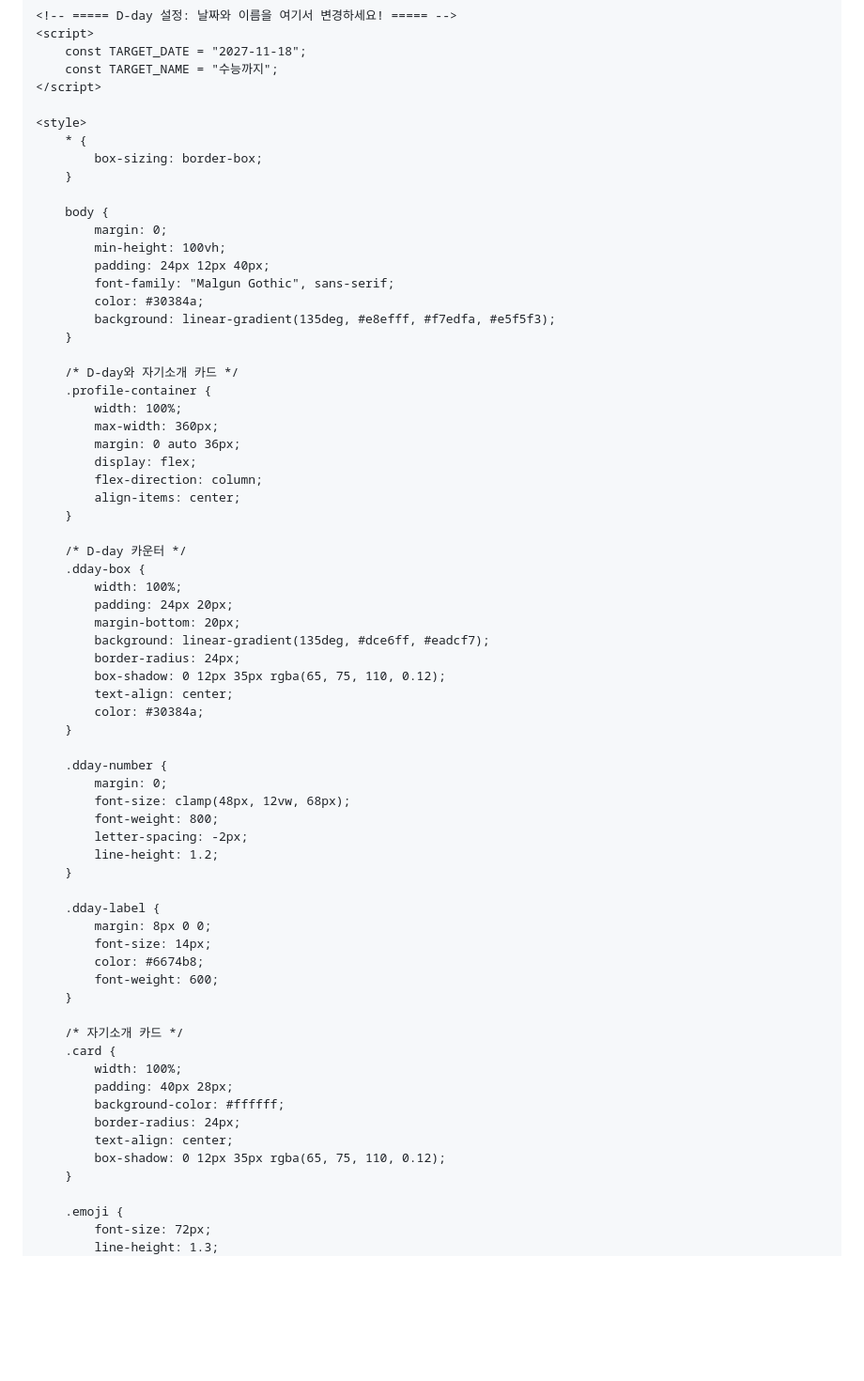
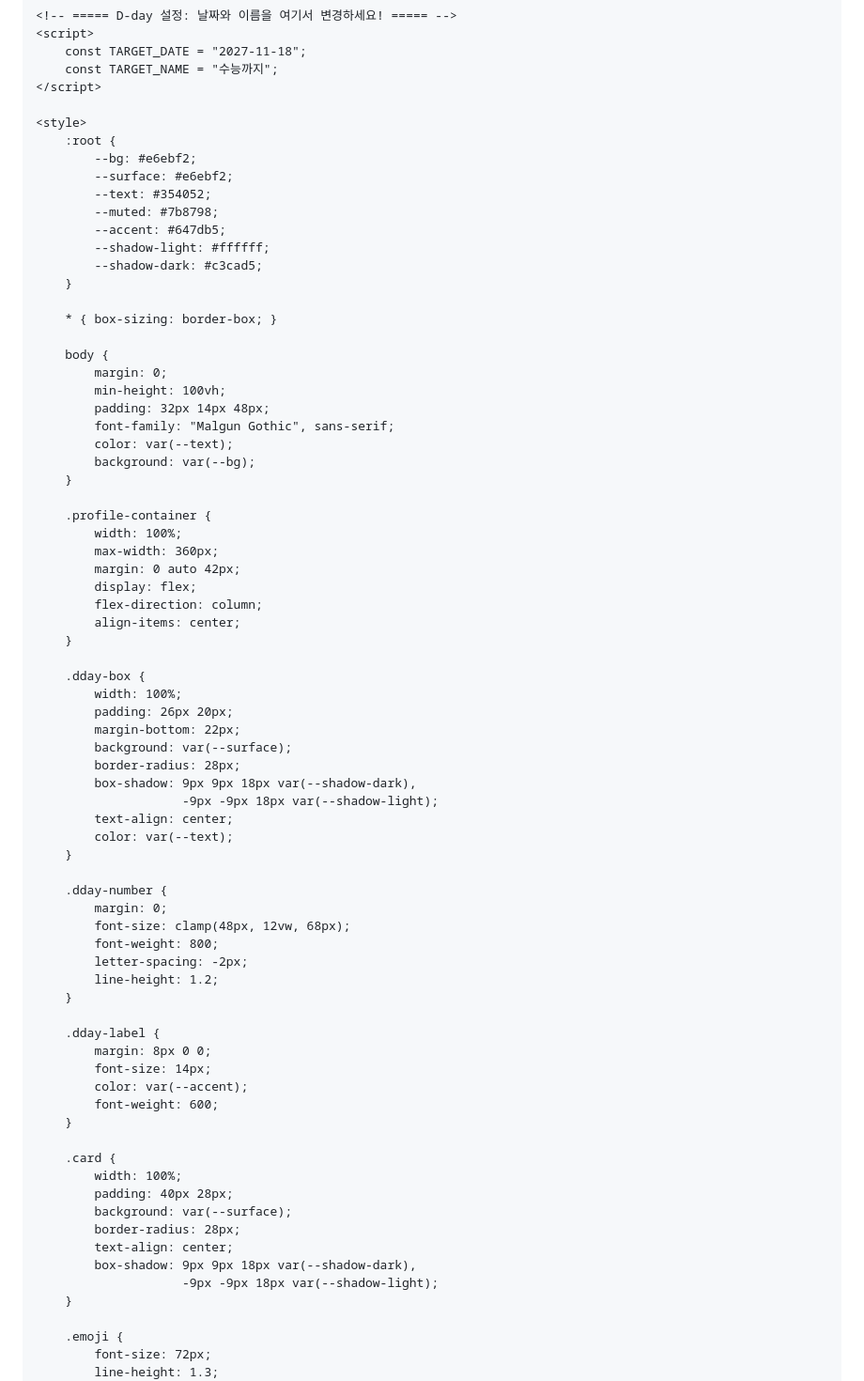
Before and after one commit to Everain00/jagisogae-test, a Markdown page: README.md, the part around one of its changes. Shown at 94% size. GitHub-like rendering; blank space fills up the shorter version.

```diff
--- a/README.md
+++ b/README.md
@@ -12,39 +12,46 @@
     </script>
 
     <style>
-        * {
-            box-sizing: border-box;
+        :root {
+            --bg: #e6ebf2;
+            --surface: #e6ebf2;
+            --text: #354052;
+            --muted: #7b8798;
+            --accent: #647db5;
+            --shadow-light: #ffffff;
+            --shadow-dark: #c3cad5;
         }
+
+        * { box-sizing: border-box; }
 
         body {
             margin: 0;
             min-height: 100vh;
-            padding: 24px 12px 40px;
+            padding: 32px 14px 48px;
             font-family: "Malgun Gothic", sans-serif;
-            color: #30384a;
-            background: linear-gradient(135deg, #e8efff, #f7edfa, #e5f5f3);
+            color: var(--text);
+            background: var(--bg);
         }
 
-        /* D-day와 자기소개 카드 */
         .profile-container {
             width: 100%;
             max-width: 360px;
-            margin: 0 auto 36px;
+            margin: 0 auto 42px;
             display: flex;
             flex-direction: column;
             align-items: center;
         }
 
-        /* D-day 카운터 */
         .dday-box {
             width: 100%;
-            padding: 24px 20px;
-            margin-bottom: 20px;
-            background: linear-gradient(135deg, #dce6ff, #eadcf7);
-            border-radius: 24px;
-            box-shadow: 0 12px 35px rgba(65, 75, 110, 0.12);
+            padding: 26px 20px;
+            margin-bottom: 22px;
+            background: var(--surface);
+            border-radius: 28px;
+            box-shadow: 9px 9px 18px var(--shadow-dark),
+                        -9px -9px 18px var(--shadow-light);
             text-align: center;
-            color: #30384a;
+            color: var(--text);
         }
 
         .dday-number {
@@ -58,18 +65,18 @@
         .dday-label {
             margin: 8px 0 0;
             font-size: 14px;
-            color: #6674b8;
+            color: var(--accent);
             font-weight: 600;
         }
 
-        /* 자기소개 카드 */
         .card {
             width: 100%;
             padding: 40px 28px;
-            background-color: #ffffff;
-            border-radius: 24px;
+            background: var(--surface);
+            border-radius: 28px;
             text-align: center;
-            box-shadow: 0 12px 35px rgba(65, 75, 110, 0.12);
+            box-shadow: 9px 9px 18px var(--shadow-dark),
+                        -9px -9px 18px var(--shadow-light);
         }
 
         .emoji {
```
Also changed, not shown: other parts of README.md (+159 -52 lines).
